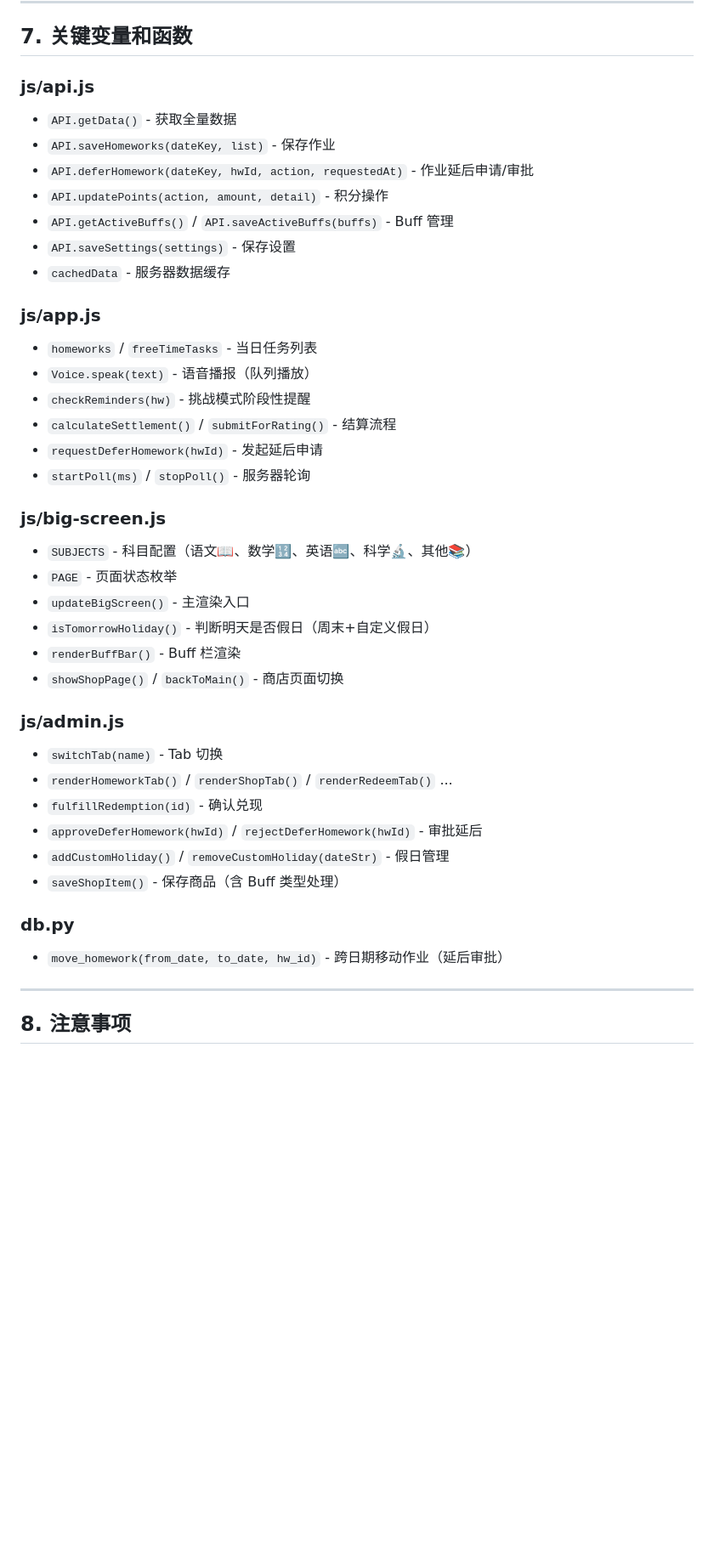
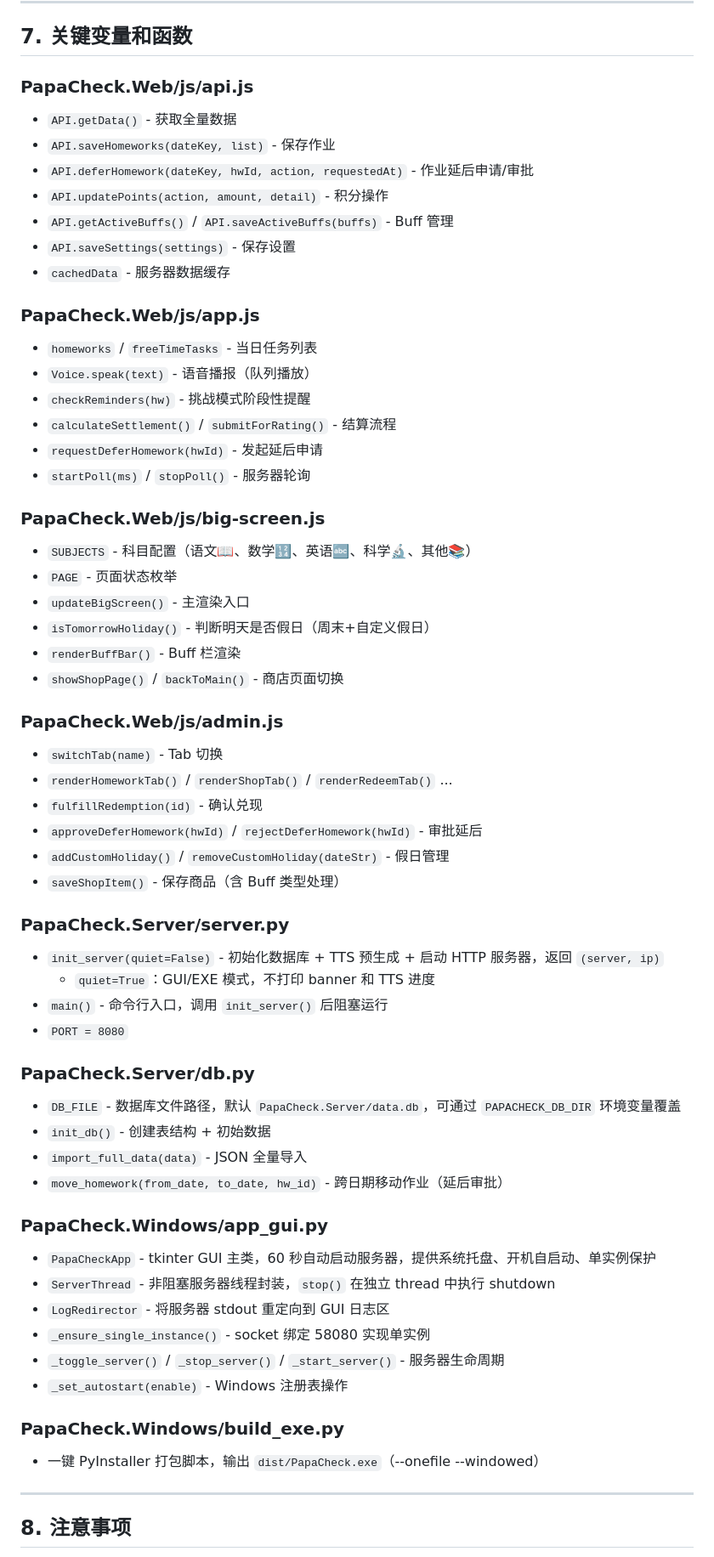
Before and after one commit to chengdexy/PapaCheck, a Markdown page: PROJECT_CONTEXT.md, the part around one of its changes. Shown at 85% size. GitHub-like rendering; blank space fills up the shorter version.

```diff
--- a/PROJECT_CONTEXT.md
+++ b/PROJECT_CONTEXT.md
@@ -447,7 +489,7 @@ Homework 对象新增可选字段 `deferRequest`：
 
 ## 7. 关键变量和函数
 
-### js/api.js
+### PapaCheck.Web/js/api.js
 - `API.getData()` - 获取全量数据
 - `API.saveHomeworks(dateKey, list)` - 保存作业
 - `API.deferHomework(dateKey, hwId, action, requestedAt)` - 作业延后申请/审批
@@ -456,7 +498,7 @@ Homework 对象新增可选字段 `deferRequest`：
 - `API.saveSettings(settings)` - 保存设置
 - `cachedData` - 服务器数据缓存
 
-### js/app.js
+### PapaCheck.Web/js/app.js
 - `homeworks` / `freeTimeTasks` - 当日任务列表
 - `Voice.speak(text)` - 语音播报（队列播放）
 - `checkReminders(hw)` - 挑战模式阶段性提醒
@@ -464,7 +506,7 @@ Homework 对象新增可选字段 `deferRequest`：
 - `requestDeferHomework(hwId)` - 发起延后申请
 - `startPoll(ms)` / `stopPoll()` - 服务器轮询
 
-### js/big-screen.js
+### PapaCheck.Web/js/big-screen.js
 - `SUBJECTS` - 科目配置（语文📖、数学🔢、英语🔤、科学🔬、其他📚）
 - `PAGE` - 页面状态枚举
 - `updateBigScreen()` - 主渲染入口
@@ -472,7 +514,7 @@ Homework 对象新增可选字段 `deferRequest`：
 - `renderBuffBar()` - Buff 栏渲染
 - `showShopPage()` / `backToMain()` - 商店页面切换
 
-### js/admin.js
+### PapaCheck.Web/js/admin.js
 - `switchTab(name)` - Tab 切换
 - `renderHomeworkTab()` / `renderShopTab()` / `renderRedeemTab()` ...
 - `fulfillRedemption(id)` - 确认兑现
@@ -480,8 +522,28 @@ Homework 对象新增可选字段 `deferRequest`：
 - `addCustomHoliday()` / `removeCustomHoliday(dateStr)` - 假日管理
 - `saveShopItem()` - 保存商品（含 Buff 类型处理）
 
-### db.py
+### PapaCheck.Server/server.py
+- `init_server(quiet=False)` - 初始化数据库 + TTS 预生成 + 启动 HTTP 服务器，返回 `(server, ip)`
+  - `quiet=True`：GUI/EXE 模式，不打印 banner 和 TTS 进度
+- `main()` - 命令行入口，调用 `init_server()` 后阻塞运行
+- `PORT = 8080`
+
+### PapaCheck.Server/db.py
+- `DB_FILE` - 数据库文件路径，默认 `PapaCheck.Server/data.db`，可通过 `PAPACHECK_DB_DIR` 环境变量覆盖
+- `init_db()` - 创建表结构 + 初始数据
+- `import_full_data(data)` - JSON 全量导入
 - `move_homework(from_date, to_date, hw_id)` - 跨日期移动作业（延后审批）
+
+### PapaCheck.Windows/app_gui.py
+- `PapaCheckApp` - tkinter GUI 主类，60 秒自动启动服务器，提供系统托盘、开机自启动、单实例保护
+- `ServerThread` - 非阻塞服务器线程封装，`stop()` 在独立 thread 中执行 shutdown
+- `LogRedirector` - 将服务器 stdout 重定向到 GUI 日志区
+- `_ensure_single_instance()` - socket 绑定 58080 实现单实例
+- `_toggle_server()` / `_stop_server()` / `_start_server()` - 服务器生命周期
+- `_set_autostart(enable)` - Windows 注册表操作
+
+### PapaCheck.Windows/build_exe.py
+- 一键 PyInstaller 打包脚本，输出 `dist/PapaCheck.exe`（--onefile --windowed）
 
 ---
 
```
Also changed, not shown: other parts of PROJECT_CONTEXT.md (+77 -32 lines).
